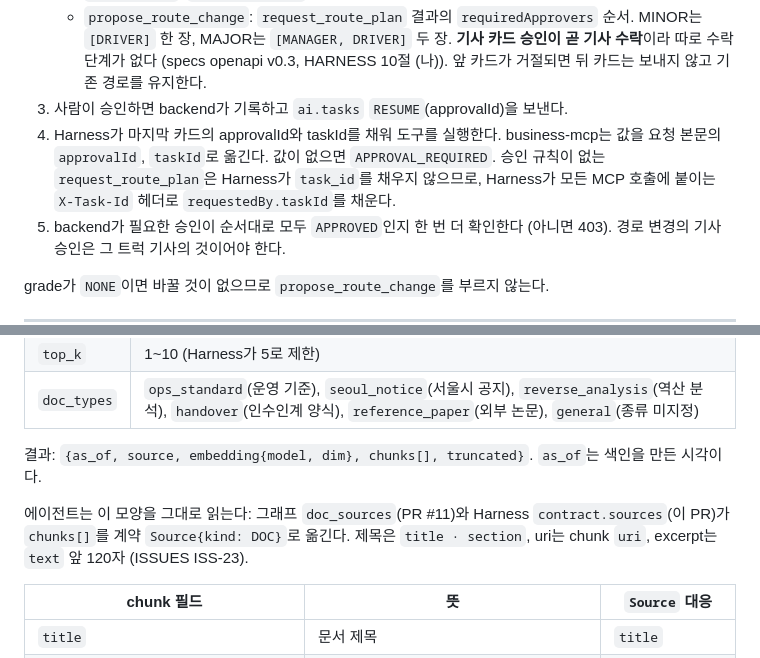
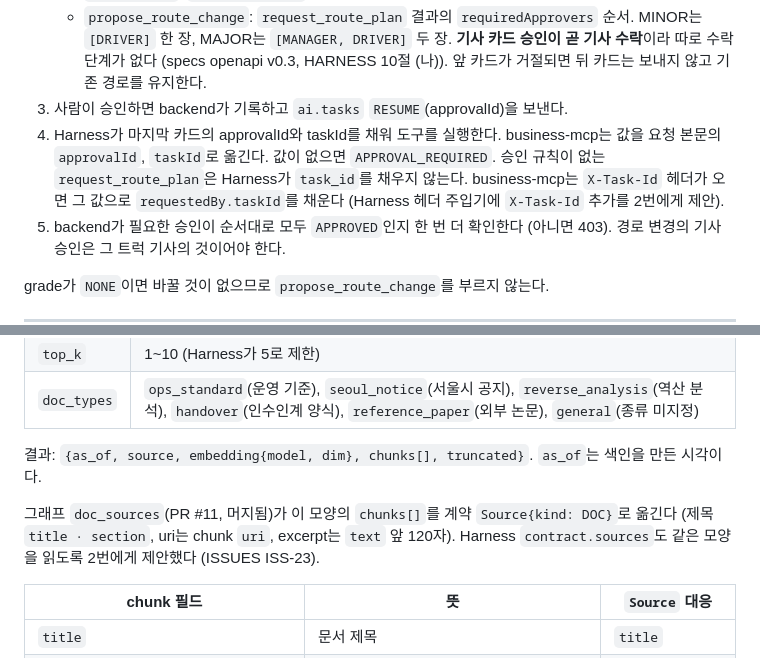
Before and after one commit to HuitaePark/seoul_bike, a Markdown page: docs/MCP.md, 2 parts joined by grey strips. Drawn GitHub-style.

Commit message:
docs(mcp): Harness 변경은 2번 제안으로 (ISS-23, X-Task-Id)
Co-Authored-By: Claude Opus 5.5 <noreply@anthropic.com>

```diff
--- a/docs/MCP.md
+++ b/docs/MCP.md
@@ -81,7 +81,7 @@
    - `propose_route_change`: `request_route_plan` 결과의 `requiredApprovers` 순서. MINOR는 `[DRIVER]` 한 장, MAJOR는 `[MANAGER, DRIVER]` 두 장. **기사 카드 승인이 곧 기사 수락**이라 따로 수락 단계가 없다 (specs openapi v0.3, HARNESS 10절 (나)). 앞 카드가 거절되면 뒤 카드는 보내지 않고 기존 경로를 유지한다.
 3. 사람이 승인하면 backend가 기록하고 `ai.tasks` `RESUME`(approvalId)을 보낸다.
 4. Harness가 마지막 카드의 approvalId와 taskId를 채워 도구를 실행한다. business-mcp는 값을 요청 본문의 `approvalId`, `taskId`로 옮긴다. 값이 없으면 `APPROVAL_REQUIRED`.
-   승인 규칙이 없는 `request_route_plan`은 Harness가 `task_id`를 채우지 않으므로, Harness가 모든 MCP 호출에 붙이는 `X-Task-Id` 헤더로 `requestedBy.taskId`를 채운다.
+   승인 규칙이 없는 `request_route_plan`은 Harness가 `task_id`를 채우지 않는다. business-mcp는 `X-Task-Id` 헤더가 오면 그 값으로 `requestedBy.taskId`를 채운다 (Harness 헤더 주입기에 `X-Task-Id` 추가를 2번에게 제안).
 5. backend가 필요한 승인이 순서대로 모두 `APPROVED`인지 한 번 더 확인한다 (아니면 403). 경로 변경의 기사 승인은 그 트럭 기사의 것이어야 한다.
 
 grade가 `NONE`이면 바꿀 것이 없으므로 `propose_route_change`를 부르지 않는다.
@@ -147,7 +147,7 @@ agent --rag_search_docs--> rag-mcp: 질문 임베딩 -> 코사인 후보 -> 키
 
 결과: `{as_of, source, embedding{model, dim}, chunks[], truncated}`. `as_of`는 색인을 만든 시각이다.
 
-에이전트는 이 모양을 그대로 읽는다: 그래프 `doc_sources`(PR #11)와 Harness `contract.sources`(이 PR)가 `chunks[]`를 계약 `Source{kind: DOC}`로 옮긴다. 제목은 `title · section`, uri는 chunk `uri`, excerpt는 `text` 앞 120자 (ISSUES ISS-23).
+그래프 `doc_sources`(PR #11, 머지됨)가 이 모양의 `chunks[]`를 계약 `Source{kind: DOC}`로 옮긴다 (제목 `title · section`, uri는 chunk `uri`, excerpt는 `text` 앞 120자). Harness `contract.sources`도 같은 모양을 읽도록 2번에게 제안했다 (ISSUES ISS-23).
 
 | chunk 필드 | 뜻 | `Source` 대응 |
 | --- | --- | --- |
```
